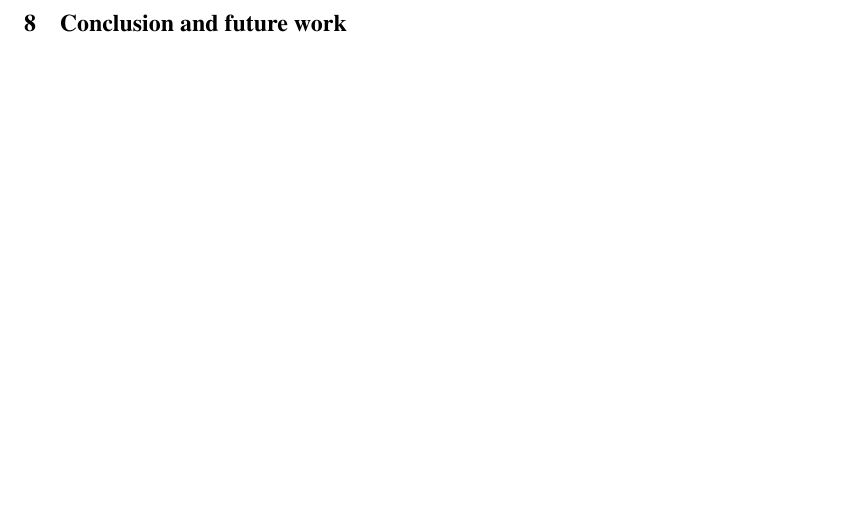
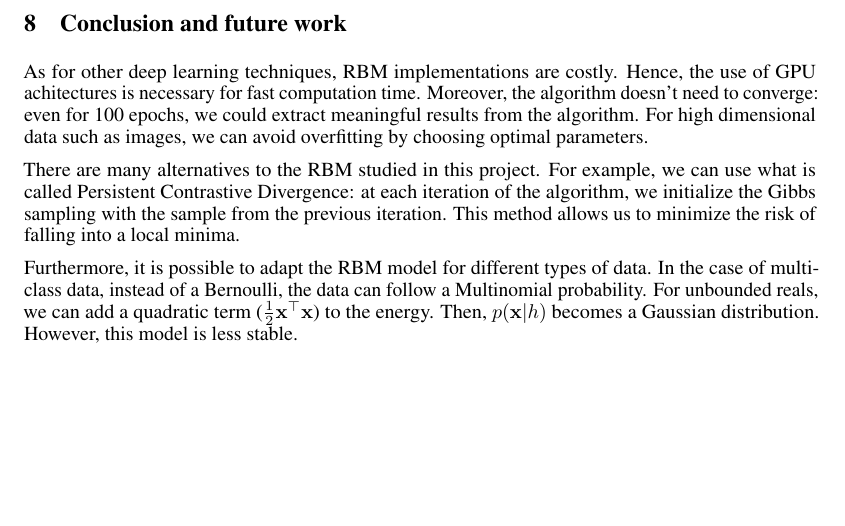
Before and after one commit to sbaio/Restricted-Boltzmann-Machine, a LaTeX document (Report/Report.tex): part of page 8 of 9, cut so that both start at the same text. Compiled offline with pdfLaTeX.

Commit message:
Conclusion

```diff
--- a/Report/Report.tex
+++ b/Report/Report.tex
@@ -346,6 +346,11 @@ In general, using more steps for the Gibbs sampling doesn't influence much the b
 \clearpage
 \section{Conclusion and future work}
 
+As for other deep learning techniques, RBM implementations are costly. Hence, the use of GPU achitectures is necessary for fast computation time. Moreover, the algorithm doesn't need to converge: even for 100 epochs, we could extract meaningful results from the algorithm. For high dimensional data such as images, we can avoid overfitting by choosing optimal parameters.
+
+There are many alternatives to the RBM studied in this project. For example, we can use what is called Persistent Contrastive Divergence: at each iteration of the algorithm, we initialize the Gibbs sampling with the sample from the previous iteration. This method allows us to minimize the risk of falling into a local minima.
+
+Furthermore, it is possible to adapt the RBM model for different types of data. In the case of multi-class data, instead of a Bernoulli, the data can follow a Multinomial probability. For unbounded reals, we can add a quadratic term ($\frac{1}{2}\mathbf{x}^\top \mathbf{x}$) to the energy. Then, $p(\mathbf{x}|h)$ becomes a Gaussian distribution. However, this model is less stable.
 
 
 \clearpage
```
